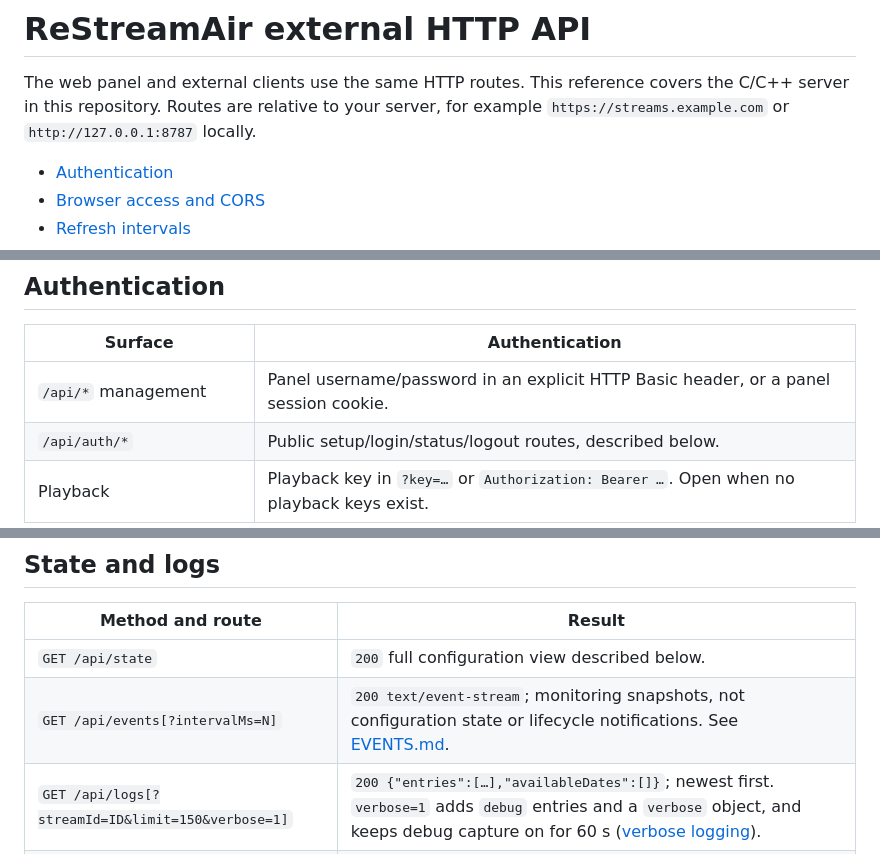
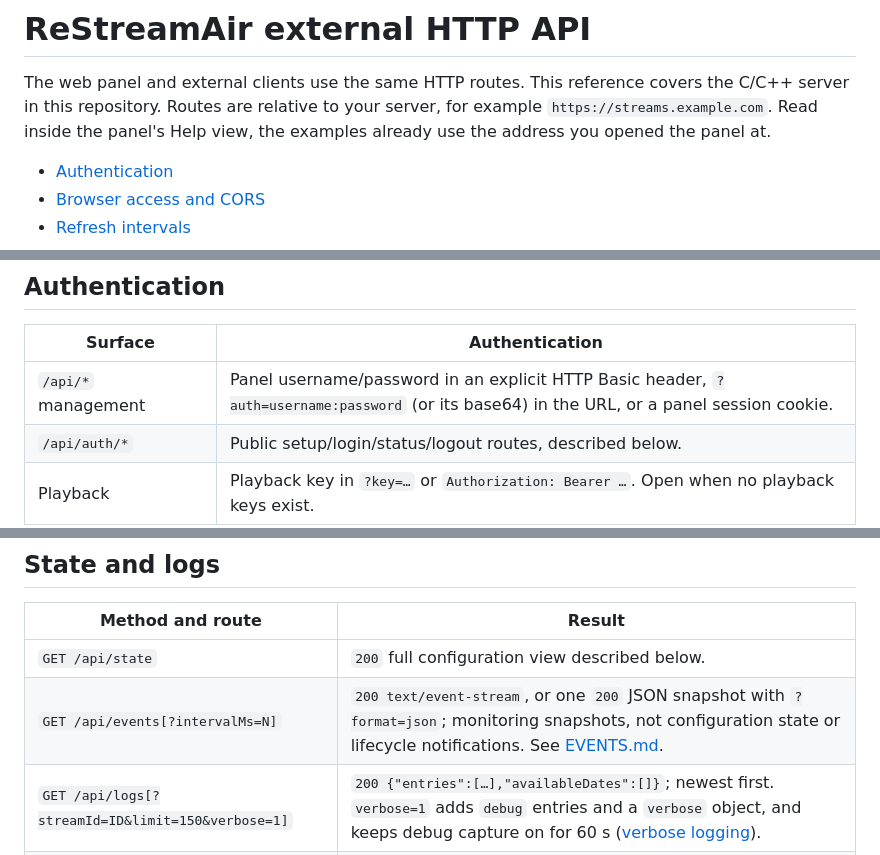
Before and after one commit to testingbetaversion/ReStreamAir, a Markdown page: API.md, 3 parts joined by grey strips. GitHub-like rendering.

```diff
--- a/API.md
+++ b/API.md
@@ -2,7 +2,8 @@
 
 The web panel and external clients use the same HTTP routes. This reference
 covers the C/C++ server in this repository. Routes are relative to your server,
-for example `https://streams.example.com` or `http://127.0.0.1:8787` locally.
+for example `https://streams.example.com`. Read inside the panel's Help view,
+the examples already use the address you opened the panel at.
 
 - [Authentication](#authentication)
 - [Browser access and CORS](#browser-access-and-cors)
@@ -24,7 +25,7 @@ See [SCRIPTING.md](SCRIPTING.md) for the provider subprocess protocol.
 
 | Surface | Authentication |
 |---|---|
-| `/api/*` management | Panel username/password in an explicit HTTP Basic header, or a panel session cookie. |
+| `/api/*` management | Panel username/password in an explicit HTTP Basic header, `?auth=username:password` (or its base64) in the URL, or a panel session cookie. |
 | `/api/auth/*` | Public setup/login/status/logout routes, described below. |
 | Playback | Playback key in `?key=…` or `Authorization: Bearer …`. Open when no playback keys exist. |
 | Xtream | Playback key label as `username`, key value as `password`. |
@@ -228,7 +239,7 @@ if (wasRunning) await api(`/api/streams/${encodeURIComponent(stream.id)}/start`,
 | Method and route | Result |
 |---|---|
 | `GET /api/state` | `200` full configuration view described below. |
-| `GET /api/events[?intervalMs=N]` | `200 text/event-stream`; monitoring snapshots, not configuration state or lifecycle notifications. See [EVENTS.md](EVENTS.md). |
+| `GET /api/events[?intervalMs=N]` | `200 text/event-stream`, or one `200` JSON snapshot with `?format=json`; monitoring snapshots, not configuration state or lifecycle notifications. See [EVENTS.md](EVENTS.md). |
 | `GET /api/logs[?streamId=ID&limit=150&verbose=1]` | `200 {"entries":[…],"availableDates":[]}`; newest first. `verbose=1` adds `debug` entries and a `verbose` object, and keeps debug capture on for 60 s ([verbose logging](EVENTS.md#verbose-debug-logging)). |
 | `DELETE /api/logs[?streamId=ID]` | Clear matching visible history, return the same log envelope. Omit ID to clear all logs. |
 | `GET /ping` | `200 {"status":"ok","build":"…"}`; binary build date/time, no authentication. |
```
Also changed, not shown: other parts of API.md (+32 -2 lines), EVENTS.md (+12 -1 lines).
